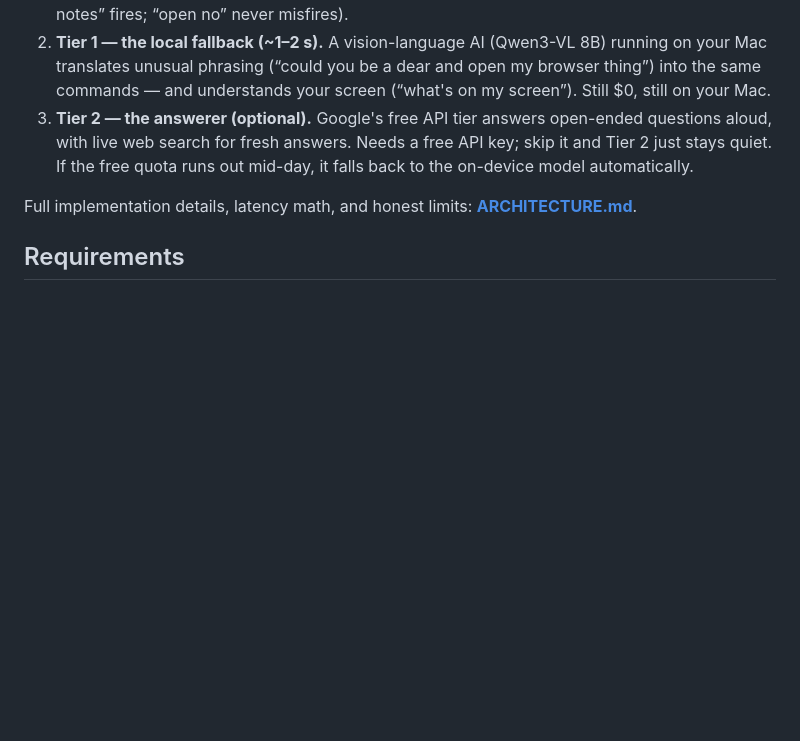
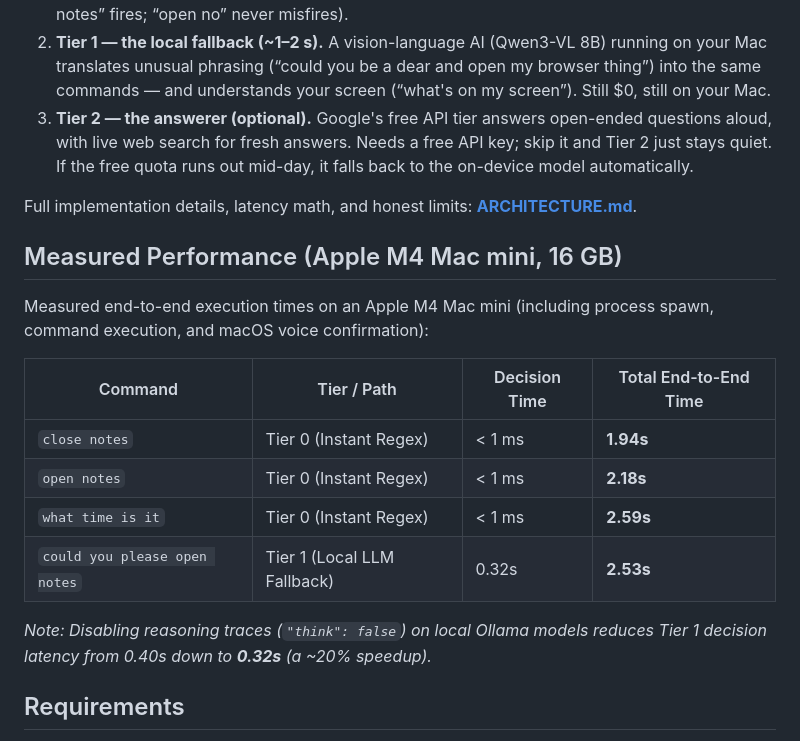
Before and after one commit to bparlette/free-mac-voice, a Markdown page: README.md, the part around the change. Rendered like a GitHub page; blank space fills up the shorter version.

Commit message:
docs: Add real-world measured benchmarks on Apple M4 Mac mini

```diff
--- a/README.md
+++ b/README.md
@@ -63,6 +63,19 @@ Three tiers, fastest first. The system only uses a slower tier when the faster o
 
 Full implementation details, latency math, and honest limits: **[ARCHITECTURE.md](ARCHITECTURE.md)**.
 
+## Measured Performance (Apple M4 Mac mini, 16 GB)
+
+Measured end-to-end execution times on an Apple M4 Mac mini (including process spawn, command execution, and macOS voice confirmation):
+
+| Command | Tier / Path | Decision Time | Total End-to-End Time |
+|---|---|---|---|
+| `close notes` | Tier 0 (Instant Regex) | < 1 ms | **1.94s** |
+| `open notes` | Tier 0 (Instant Regex) | < 1 ms | **2.18s** |
+| `what time is it` | Tier 0 (Instant Regex) | < 1 ms | **2.59s** |
+| `could you please open notes` | Tier 1 (Local LLM Fallback) | 0.32s | **2.53s** |
+
+*Note: Disabling reasoning traces (`"think": false`) on local Ollama models reduces Tier 1 decision latency from 0.40s down to **0.32s** (a ~20% speedup).*
+
 ## Requirements
 
 - Apple Silicon Mac (M1/M2/M3/M4)
```
Also changed, not shown: ARCHITECTURE.md (+13 -4 lines).
